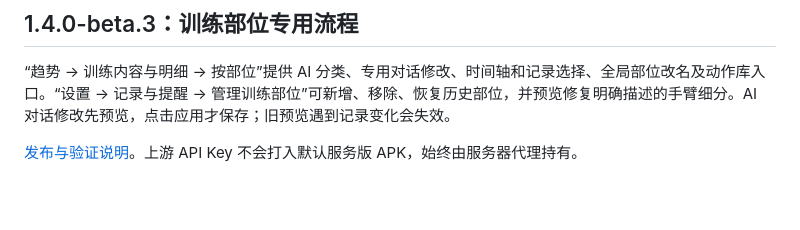
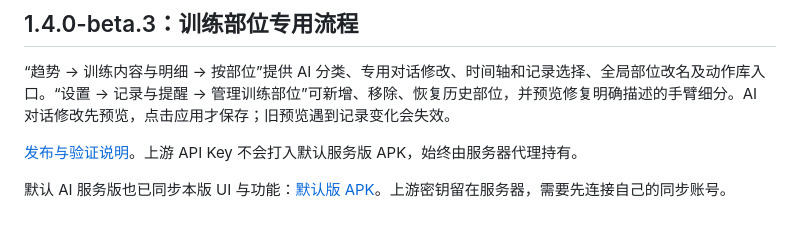
Before and after one commit to Apson-Chian/LifeRecord, a Markdown page: Android/README.md, the part around the change. Drawn GitHub-style; blank space fills up the shorter version.

Commit message:
Document verified Android upgrade paths and both release variants

```diff
--- a/Android/README.md
+++ b/Android/README.md
@@ -127,3 +127,5 @@ JSON 导出包含真实记录、目标、删除标记、照片服务器编号、
 “趋势 → 训练内容与明细 → 按部位”提供 AI 分类、专用对话修改、时间轴和记录选择、全局部位改名及动作库入口。“设置 → 记录与提醒 → 管理训练部位”可新增、移除、恢复历史部位，并预览修复明确描述的手臂细分。AI 对话修改先预览，点击应用才保存；旧预览遇到记录变化会失效。
 
 [发布与验证说明](../Docs/android-release-1.4-beta3.md)。上游 API Key 不会打入默认服务版 APK，始终由服务器代理持有。
+
+默认 AI 服务版也已同步本版 UI 与功能：[默认版 APK](https://github.com/Apson-Chian/LifeRecord/releases/download/android-default-v1.4.0-beta.3/LifeRecord-Android-1.4.0-default-beta.3.apk)。上游密钥留在服务器，需要先连接自己的同步账号。
```
Also changed, not shown: Android/VALIDATION.md (+2 -0 lines), Docs/android-release-1.4-beta3.md (+2 -2 lines).
